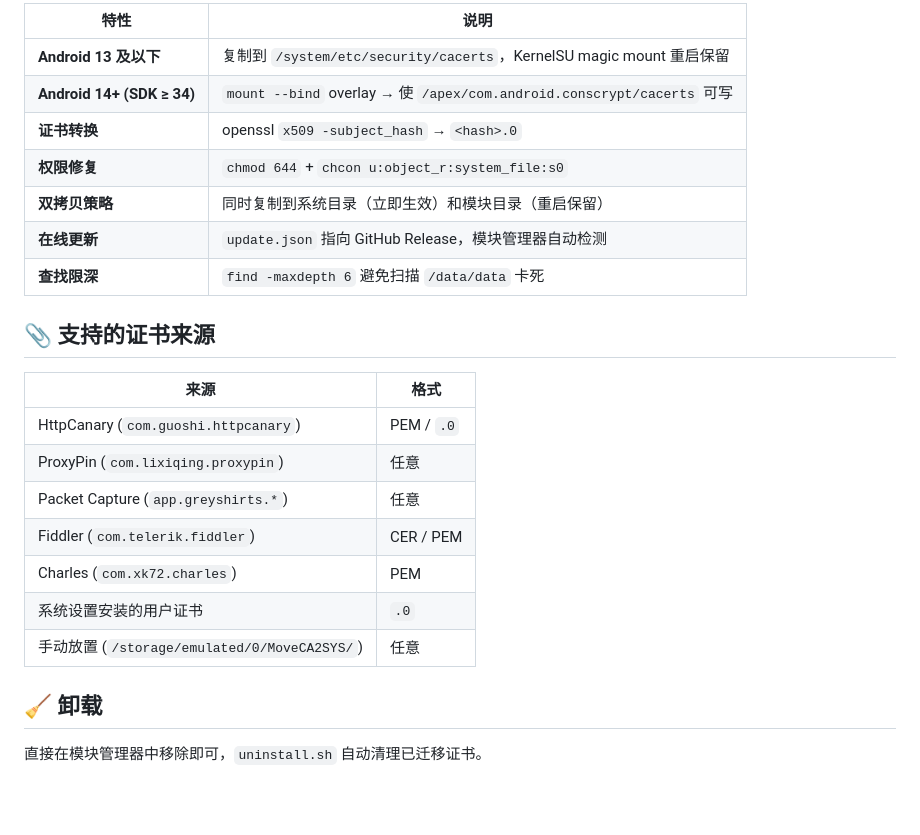
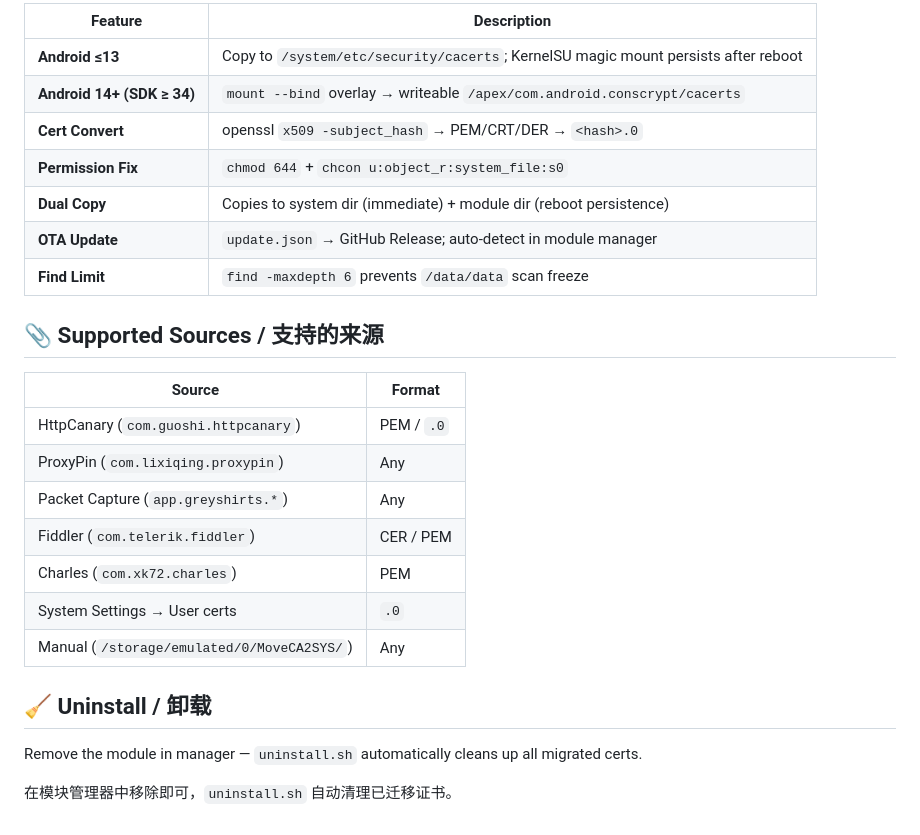
Before and after one commit to CHERWING/MoveCA2SYS, a Markdown page: README.md, the part around one of its changes. Rendered like a GitHub page; blank space fills up the shorter version.

```diff
--- a/README.md
+++ b/README.md
@@ -74,26 +88,28 @@ MoveCA2SYS/
 
-| 特性 | 说明 |
-|------|------|
-| **Android 13 及以下** | 复制到 `/system/etc/security/cacerts`，KernelSU magic mount 重启保留 |
-| **Android 14+ (SDK ≥ 34)** | `mount --bind` overlay → 使 `/apex/com.android.conscrypt/cacerts` 可写 |
-| **证书转换** | openssl `x509 -subject_hash` → `<hash>.0` |
-| **权限修复** | `chmod 644` + `chcon u:object_r:system_file:s0` |
-| **双拷贝策略** | 同时复制到系统目录（立即生效）和模块目录（重启保留） |
-| **在线更新** | `update.json` 指向 GitHub Release，模块管理器自动检测 |
-| **查找限深** | `find -maxdepth 6` 避免扫描 `/data/data` 卡死 |
+| Feature | Description |
+|---------|-------------|
+| **Android ≤13** | Copy to `/system/etc/security/cacerts`; KernelSU magic mount persists after reboot |
+| **Android 14+ (SDK ≥ 34)** | `mount --bind` overlay → writeable `/apex/com.android.conscrypt/cacerts` |
+| **Cert Convert** | openssl `x509 -subject_hash` → PEM/CRT/DER → `<hash>.0` |
+| **Permission Fix** | `chmod 644` + `chcon u:object_r:system_file:s0` |
+| **Dual Copy** | Copies to system dir (immediate) + module dir (reboot persistence) |
+| **OTA Update** | `update.json` → GitHub Release; auto-detect in module manager |
+| **Find Limit** | `find -maxdepth 6` prevents `/data/data` scan freeze |
 
-## 📎 支持的证书来源
+## 📎 Supported Sources / 支持的来源
 
-| 来源 | 格式 |
-|------|------|
+| Source | Format |
+|--------|--------|
 | HttpCanary (`com.guoshi.httpcanary`) | PEM / `.0` |
-| ProxyPin (`com.lixiqing.proxypin`) | 任意 |
-| Packet Capture (`app.greyshirts.*`) | 任意 |
+| ProxyPin (`com.lixiqing.proxypin`) | Any |
+| Packet Capture (`app.greyshirts.*`) | Any |
 | Fiddler (`com.telerik.fiddler`) | CER / PEM |
 | Charles (`com.xk72.charles`) | PEM |
-| 系统设置安装的用户证书 | `.0` |
-| 手动放置 (`/storage/emulated/0/MoveCA2SYS/`) | 任意 |
+| System Settings → User certs | `.0` |
+| Manual (`/storage/emulated/0/MoveCA2SYS/`) | Any |
 
-## 🧹 卸载
+## 🧹 Uninstall / 卸载
 
-直接在模块管理器中移除即可，`uninstall.sh` 自动清理已迁移证书。
+Remove the module in manager — `uninstall.sh` automatically cleans up all migrated certs.
+
+在模块管理器中移除即可，`uninstall.sh` 自动清理已迁移证书。
```
Also changed, not shown: other parts of README.md (+55 -41 lines).
